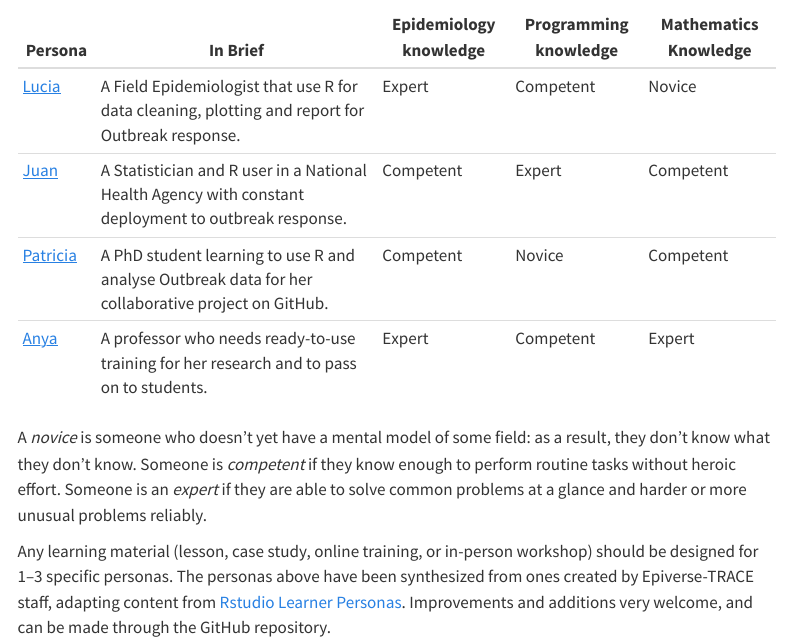
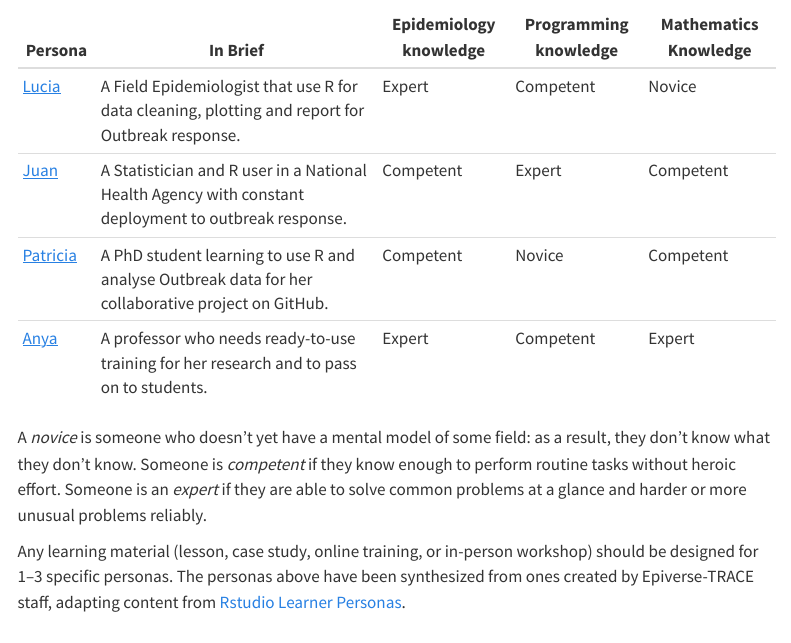
Before and after one commit to epiverse-trace/personas, a Quarto document (index.qmd): the page in a window 1100 px wide, from 160 px down. Rendered offline with R 4.5, knitr and Pandoc in place of Quarto, with nearby package versions; menus at the side of the page are left out.

Commit message:
move contribution details to about page

```diff
--- a/index.qmd
+++ b/index.qmd
@@ -13,4 +13,4 @@ title: "Epiverse-TRACE personas"
 
 A *novice* is someone who doesn't yet have a mental model of some field: as a result, they don't know what they don't know. Someone is *competent* if they know enough to perform routine tasks without heroic effort. Someone is an *expert* if they are able to solve common problems at a glance and harder or more unusual problems reliably.
 
-Any learning material (lesson, case study, online training, or in-person workshop) should be designed for 1--3 specific personas. The personas above have been synthesized from ones created by Epiverse-TRACE staff, adapting content from [Rstudio Learner Personas](https://rstudio-education.github.io/learner-personas/). Improvements and additions very welcome, and can be made through the GitHub repository.
+Any learning material (lesson, case study, online training, or in-person workshop) should be designed for 1--3 specific personas. The personas above have been synthesized from ones created by Epiverse-TRACE staff, adapting content from [Rstudio Learner Personas](https://rstudio-education.github.io/learner-personas/).
```
